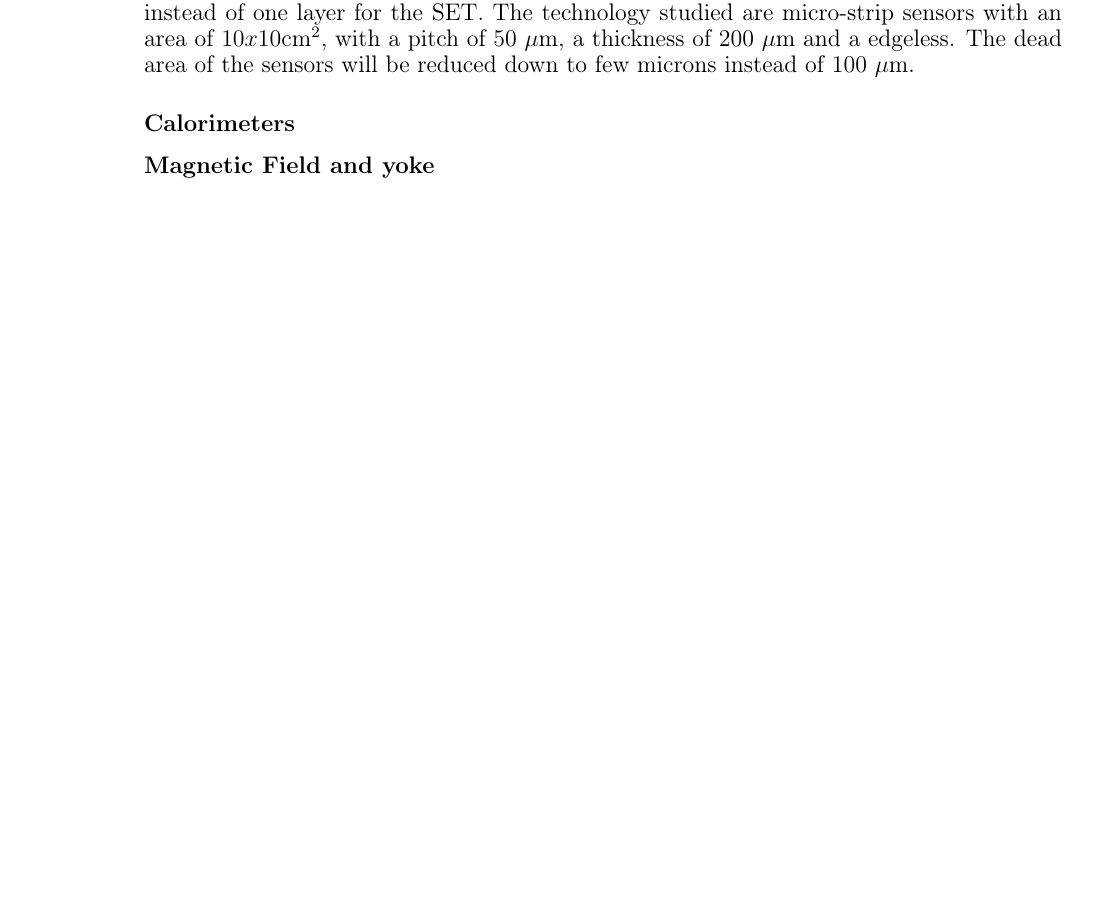
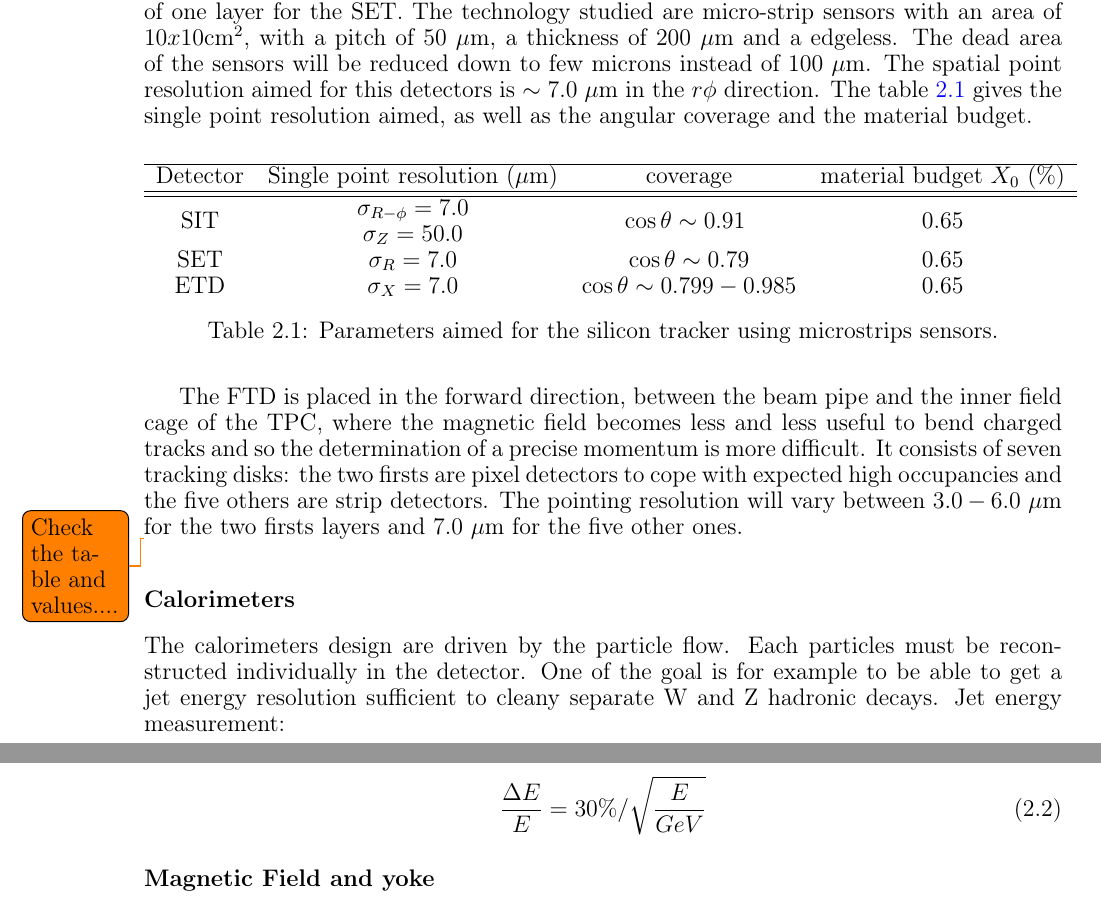
Before and after one commit to benjaminboitrelle/Thesis_overleaf, a LaTeX thesis (thesis_main.tex, which reads ILC.tex): part of page 24 of 54 before the commit and two parts of pages 24 and 25 of 56 after it, the two joined at a grey line, cut so that both start at the same text, the shorter picture padded with empty space. Compiled offline with pdfLaTeX.

Commit message:
beginning of calorimetry section

```diff
--- a/ILC.tex
+++ b/ILC.tex
@@ -206,10 +206,49 @@
       The SIT has two layers of micro-strip, instead of one layer for the SET.
       The technology studied are micro-strip sensors with an area of $10x10 \text{cm}^2$, with a pitch of 50 $\mu$m, a thickness of 200 $\mu$m and a edgeless.
       The dead area of the sensors will be reduced down to few microns instead of 100 $\mu$m.
+      The spatial point resolution aimed for this detectors is $\sim 7.0 \ \mu$m in the $r\phi$ direction.
+      The table~\ref{tab:siTrackParam} gives the single point resolution aimed, as well as the angular coverage and the material budget.
+
+      \begin{table}[!h]
+        \centering
+          \begin{tabular}{c c c c}
+          \hline %----------------------------
+          Detector &  Single point resolution ($\mu$m) &  coverage  & material budget $X_0$ (\%) \tabularnewline
+          \hline %----------------------------
+          \hline %----------------------------
+          \multirow{2}*{SIT}  & $\sigma_{R-\phi} = 7.0 $  & \multirow{2}*{$\cos{\theta} \sim 0.91$ } & \multirow{2}*{0.65} \tabularnewline
+                              & $\sigma_Z = 50.0 $ & & \tabularnewline
+          SET      & $\sigma_R = 7.0$ & $\cos{\theta} \sim 0.79$ & 0.65 \tabularnewline
+          ETD      & $\sigma_X = 7.0$ & $\cos{\theta} \sim 0.799 - 0.985 $ & 0.65 \tabularnewline
+          \end{tabular}
+          \caption{Parameters aimed for the silicon tracker using microstrips sensors.}
+          \label{tab:siTrackParam}
+      \end{table}
+
+     The FTD is placed in the forward direction, between the beam pipe and the inner field cage of the TPC, where the magnetic field becomes less and less useful to bend charged tracks and so the determination of a precise momentum is more difficult.
+     It consists of seven tracking disks: the two firsts are pixel detectors to cope with expected high occupancies and the five others are strip detectors.
+     The pointing resolution will vary between $3.0-6.0 \ \mu$m for the two firsts layers and $7.0 \ \mu$m for the five other ones.
+
+
+      \todo{Check the table and values....}
+
+      \subsubsection{Calorimeters}
+
+      The calorimeters design are driven by the particle flow.
+      Each particles must be reconstructed individually in the detector.
+      One of the goal is for example to be able to get a jet energy resolution sufficient to cleany separate W and Z hadronic decays.
+      Jet energy measurement:
+
+      \begin{equation}
+        \frac{\Delta E}{E} = 30 \% / \sqrt{\frac{E}{GeV}}
+        \label{eq:jetRes}
+      \end{equation}
+
+
+      % PFA may be ?
+      % ECAL
+      % HCAL
 
 
 
-      \subsubsection{Calorimeters}
-
-
       \subsubsection{Magnetic Field and yoke}
```
Also changed, not shown: thesis_main.pdf.
